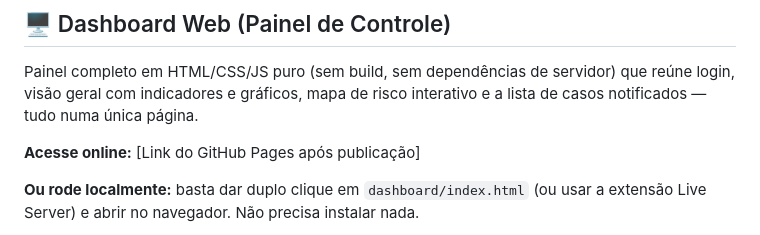
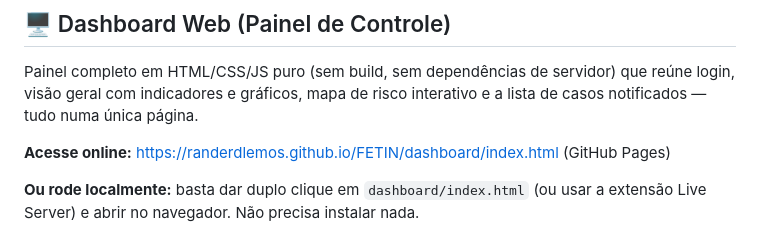
Before and after one commit to RanderDLemos/FETIN, a Markdown page: README.md, the part around the change. Rendered like a GitHub page.

Commit message:
Add live GitHub Pages link for the dashboard

```diff
--- a/README.md
+++ b/README.md
@@ -90,7 +90,7 @@ Painel completo em HTML/CSS/JS puro (sem build, sem dependências de servidor) q
 geral com indicadores e gráficos, mapa de risco interativo e a lista de casos notificados — tudo numa
 única página.
 
-**Acesse online:** [Link do GitHub Pages após publicação]
+**Acesse online:** https://randerdlemos.github.io/FETIN/dashboard/index.html (GitHub Pages)
 
 **Ou rode localmente:** basta dar duplo clique em `dashboard/index.html` (ou usar a extensão Live
 Server) e abrir no navegador. Não precisa instalar nada.
```
